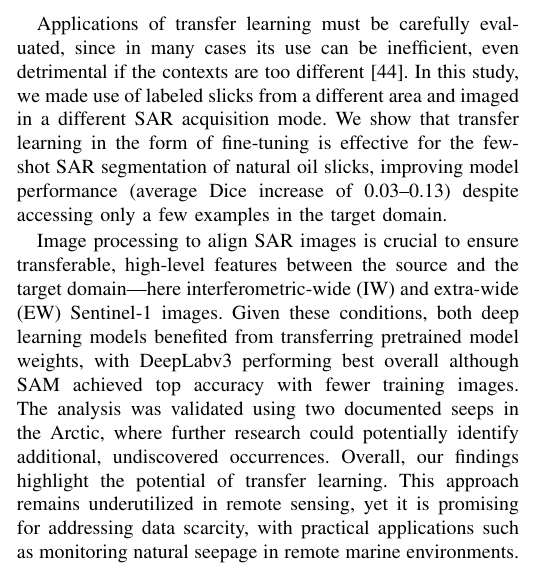
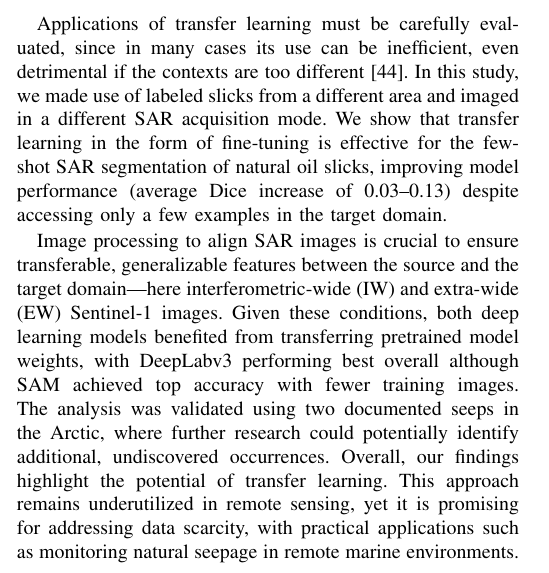
Before and after one commit to julvad/transfer_learning_S1_slicks_arctic, a LaTeX paper (latex/manuscript.tex): part of one column of page 4 of 5, cut so that both start at the same text. Compiled offline with pdfLaTeX; a missing font is replaced by an installed copy or a similar font; a LaTeX package or settings file that is missing is left out.

Commit message:
wording
high-level --> generalizable

```diff
--- a/latex/manuscript.tex
+++ b/latex/manuscript.tex
@@ -248,7 +248,7 @@ In this study, we made use of labeled slicks from a different area and imaged in
 We show that transfer learning in the form of fine-tuning is effective for the few-shot SAR segmentation of natural oil slicks, improving model performance (average Dice increase of 0.03--0.13)
 despite accessing only a few examples in the target domain.
 
-Image processing to align SAR images is crucial to ensure transferable, high-level features between the source and the target domain—here interferometric-wide (IW) and extra-wide (EW) Sentinel-1 images.
+Image processing to align SAR images is crucial to ensure transferable, generalizable features between the source and the target domain—here interferometric-wide (IW) and extra-wide (EW) Sentinel-1 images.
 Given these conditions, both deep learning models benefited from transferring pretrained model weights, with DeepLabv3 performing best overall although SAM achieved top accuracy with fewer training images.
 The analysis was validated using two documented seeps in the Arctic, where further research could potentially identify additional, undiscovered occurrences.
 Overall, our findings highlight the potential of transfer learning. This approach remains underutilized in remote sensing, yet it is promising for addressing data scarcity,
```
Also changed, not shown: 3 other files.
